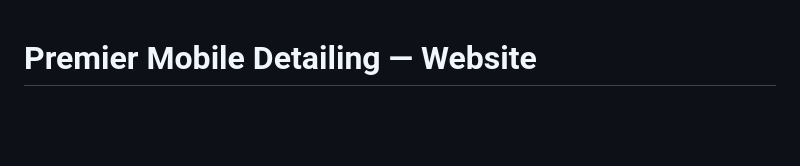
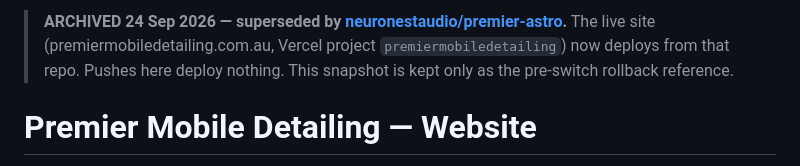
Before and after one commit to neuronestaudio/Premiermobiledetailing, a Markdown page: README.md, the part around the change. GitHub-like rendering; blank space fills up the shorter version.

Commit message:
Archive: superseded by neuronestaudio/premier-astro (live since 24 Sep 2026)
Co-Authored-By: Claude Fable 5.1 <noreply@anthropic.com>

```diff
--- a/README.md
+++ b/README.md
@@ -1,3 +1,6 @@
+> **ARCHIVED 24 Sep 2026 — superseded by [neuronestaudio/premier-astro](https://github.com/neuronestaudio/premier-astro).**
+> The live site (premiermobiledetailing.com.au, Vercel project `premiermobiledetailing`) now deploys from that repo. Pushes here deploy nothing. This snapshot is kept only as the pre-switch rollback reference.
+
 # Premier Mobile Detailing — Website
 
 Working repository for the takeover and rebuild of **premiermobiledetailing.com.au**
```
